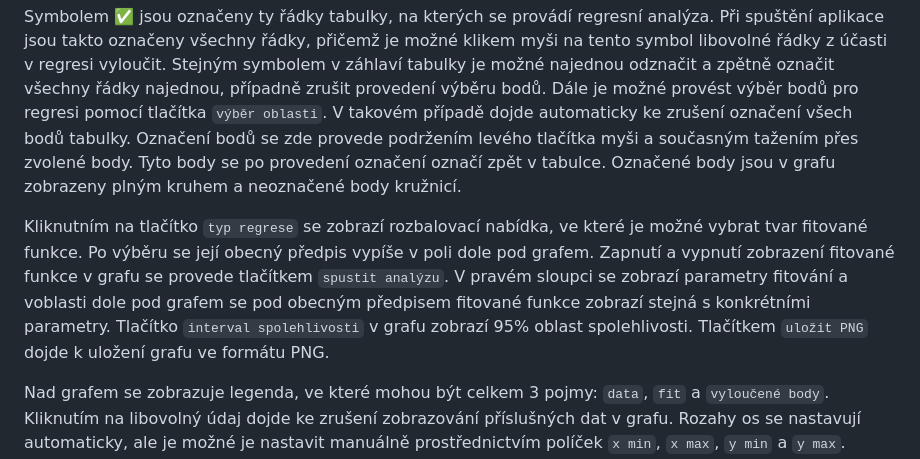
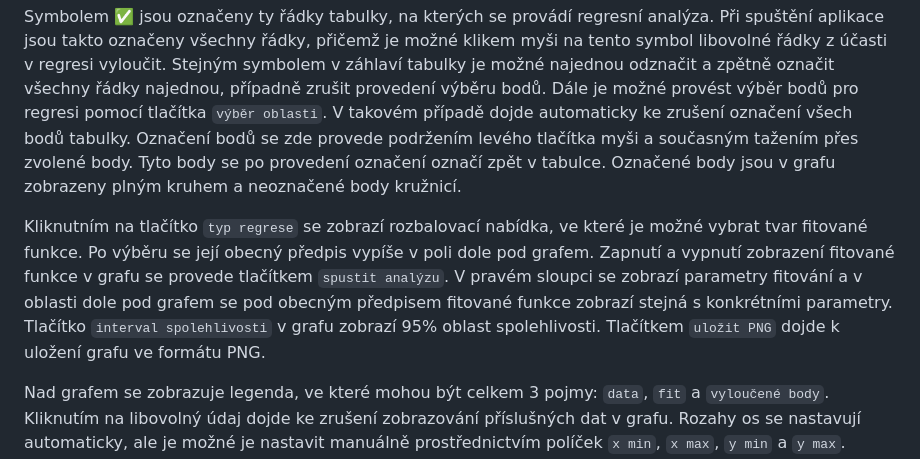
Before and after one commit to simons-implant/regrese, a Markdown page: navod.md, the part around the change. Drawn GitHub-style.

```diff
--- a/navod.md
+++ b/navod.md
@@ -12,6 +12,6 @@ Sloupce tabulky je možné prohodit tlačítkem `prohodit x ↔ y`, tím dojde k
 
 Symbolem ✅ jsou označeny ty řádky tabulky, na kterých se provádí regresní analýza. Při spuštění aplikace jsou takto označeny všechny řádky, přičemž je možné klikem myši na tento symbol libovolné řádky z účasti v regresi vyloučit. Stejným symbolem v záhlaví tabulky je možné najednou odznačit a zpětně označit všechny řádky najednou, případně zrušit provedení výběru bodů. Dále je možné provést výběr bodů pro regresi pomocí tlačítka `výběr oblasti`. V takovém případě dojde automaticky ke zrušení označení všech bodů tabulky. Označení bodů se zde provede podržením levého tlačítka myši a současným tažením přes zvolené body. Tyto body se po provedení označení označí zpět v tabulce. Označené body jsou v grafu zobrazeny plným kruhem a neoznačené body kružnicí.
 
-Kliknutním na tlačítko `typ regrese` se zobrazí rozbalovací nabídka, ve které je možné vybrat tvar fitované funkce. Po výběru se její obecný předpis vypíše v poli dole pod grafem. Zapnutí a vypnutí zobrazení fitované funkce v grafu se provede tlačítkem `spustit analýzu`. V pravém sloupci se zobrazí parametry fitování a voblasti dole pod grafem se pod obecným předpisem fitované funkce zobrazí stejná s konkrétními parametry. Tlačítko `interval spolehlivosti` v grafu zobrazí 95% oblast spolehlivosti. Tlačítkem `uložit PNG` dojde k uložení grafu ve formátu PNG.
+Kliknutním na tlačítko `typ regrese` se zobrazí rozbalovací nabídka, ve které je možné vybrat tvar fitované funkce. Po výběru se její obecný předpis vypíše v poli dole pod grafem. Zapnutí a vypnutí zobrazení fitované funkce v grafu se provede tlačítkem `spustit analýzu`. V pravém sloupci se zobrazí parametry fitování a v oblasti dole pod grafem se pod obecným předpisem fitované funkce zobrazí stejná s konkrétními parametry. Tlačítko `interval spolehlivosti` v grafu zobrazí 95% oblast spolehlivosti. Tlačítkem `uložit PNG` dojde k uložení grafu ve formátu PNG.
 
 Nad grafem se zobrazuje legenda, ve které mohou být celkem 3 pojmy: `data`, `fit` a `vyloučené body`. Kliknutím na libovolný údaj dojde ke zrušení zobrazování příslušných dat v grafu. Rozahy os se nastavují automaticky, ale je možné je nastavit manuálně prostřednictvím políček `x min`, `x max`, `y min` a `y max`. Kliknutím na tlačítko `reset os` dojde k opětovnému přepnutí na automatické nastavení.
```
